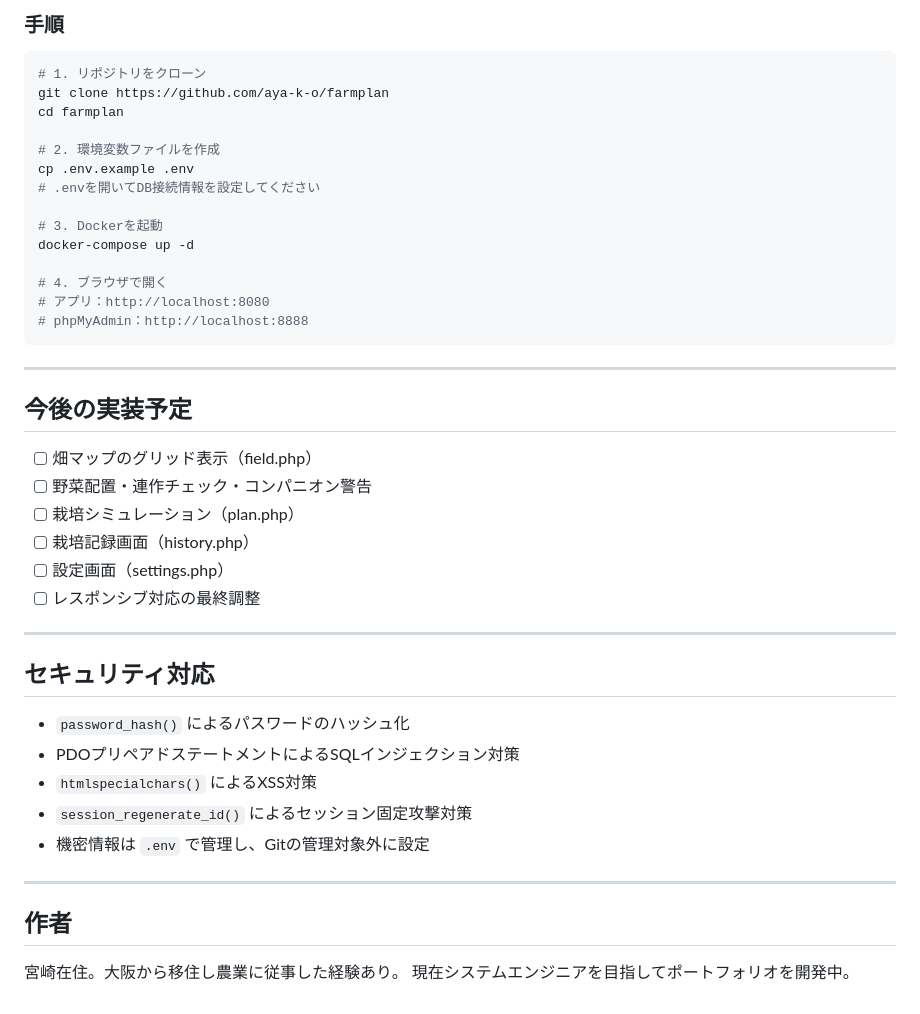
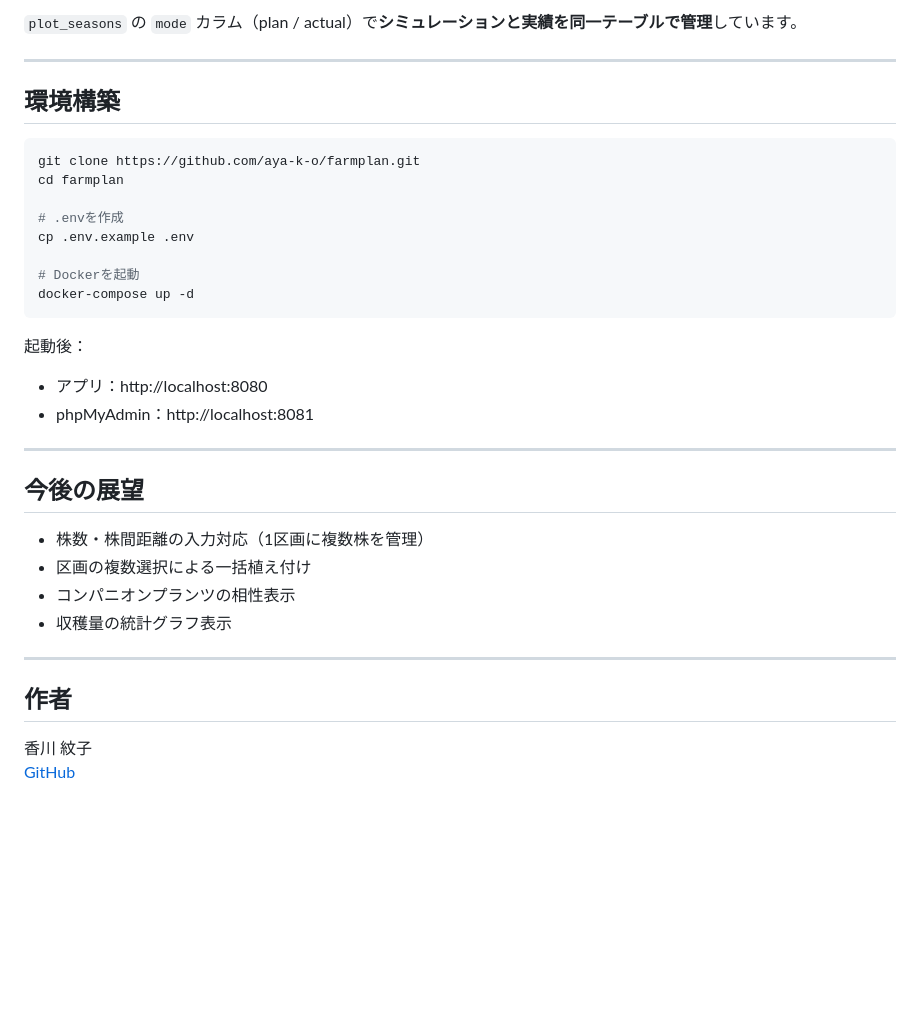
Before and after one commit to aya-k-o/FarmPlan, a Markdown page: README.md, the part around one of its changes. GitHub-like rendering; blank space fills up the shorter version.

````diff
--- a/README.md
+++ b/README.md
@@ -62,47 +74,37 @@
 
-### 手順
-
-```bash
-# 1. リポジトリをクローン
-git clone https://github.com/aya-k-o/farmplan
-cd farmplan
-
-# 2. 環境変数ファイルを作成
-cp .env.example .env
-# .envを開いてDB接続情報を設定してください
-
-# 3. Dockerを起動
-docker-compose up -d
-
-# 4. ブラウザで開く
-# アプリ：http://localhost:8080
-# phpMyAdmin：http://localhost:8888
-```
+`plot_seasons` の `mode` カラム（plan / actual）で**シミュレーションと実績を同一テーブルで管理**しています。
 
 ---
 
-## 今後の実装予定
+## 環境構築
 
-- [ ] 畑マップのグリッド表示（field.php）
-- [ ] 野菜配置・連作チェック・コンパニオン警告
-- [ ] 栽培シミュレーション（plan.php）
-- [ ] 栽培記録画面（history.php）
-- [ ] 設定画面（settings.php）
-- [ ] レスポンシブ対応の最終調整
+```bash
+git clone https://github.com/aya-k-o/farmplan.git
+cd farmplan
+
+# .envを作成
+cp .env.example .env
+
+# Dockerを起動
+docker-compose up -d
+```
+
+起動後：
+- アプリ：http://localhost:8080
+- phpMyAdmin：http://localhost:8081
 
 ---
 
-## セキュリティ対応
+## 今後の展望
 
-- `password_hash()` によるパスワードのハッシュ化
-- PDOプリペアドステートメントによるSQLインジェクション対策
-- `htmlspecialchars()` によるXSS対策
-- `session_regenerate_id()` によるセッション固定攻撃対策
-- 機密情報は `.env` で管理し、Gitの管理対象外に設定
+- 株数・株間距離の入力対応（1区画に複数株を管理）
+- 区画の複数選択による一括植え付け
+- コンパニオンプランツの相性表示
+- 収穫量の統計グラフ表示
 
 ---
 
 ## 作者
 
-宮崎在住。大阪から移住し農業に従事した経験あり。
-現在システムエンジニアを目指してポートフォリオを開発中。
+香川 紋子
+[GitHub](https://github.com/aya-k-o/farmplan)
````
Also changed, not shown: other parts of README.md (+47 -35 lines).
